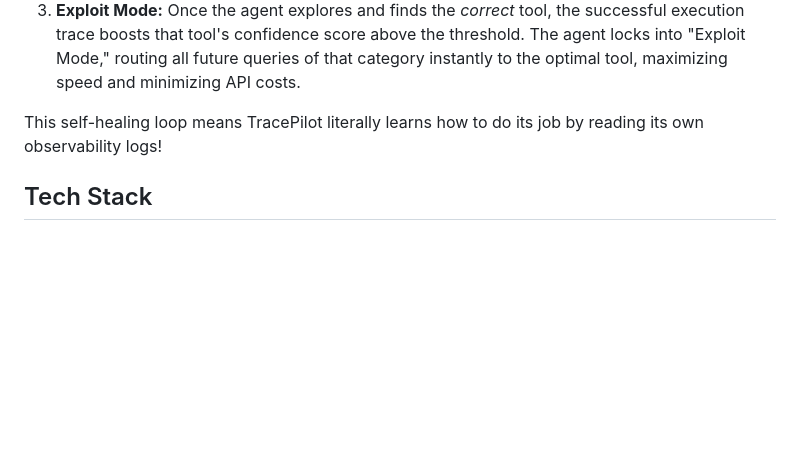
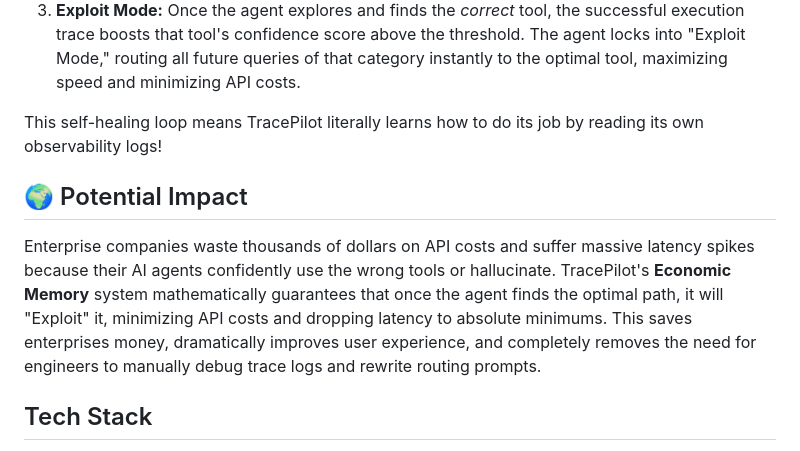
Before and after one commit to bkd-dotcom/tracepilot, a Markdown page: README.md, the part around the change. Drawn GitHub-style; blank space fills up the shorter version.

Commit message:
docs: Add Potential Impact section

```diff
--- a/README.md
+++ b/README.md
@@ -49,6 +49,10 @@ TracePilot routes queries based on a dynamic "Confidence Score" calculated from
 
 This self-healing loop means TracePilot literally learns how to do its job by reading its own observability logs!
 
+## 🌍 Potential Impact
+
+Enterprise companies waste thousands of dollars on API costs and suffer massive latency spikes because their AI agents confidently use the wrong tools or hallucinate. TracePilot's **Economic Memory** system mathematically guarantees that once the agent finds the optimal path, it will "Exploit" it, minimizing API costs and dropping latency to absolute minimums. This saves enterprises money, dramatically improves user experience, and completely removes the need for engineers to manually debug trace logs and rewrite routing prompts.
+
 ## Tech Stack
 - **Google Agent Development Kit (ADK):** Powers the core agent logic and orchestrates tool execution.
 - **Google Gemini (gemini-2.5-flash):** The underlying intelligence engine.
```
